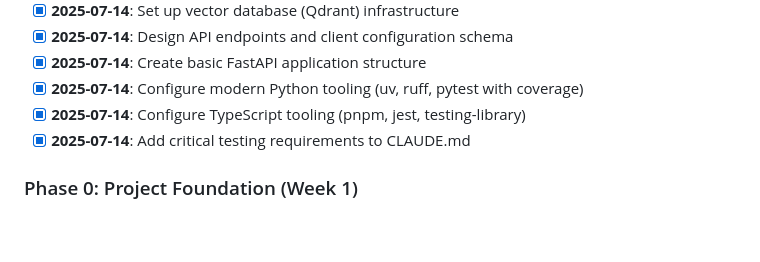
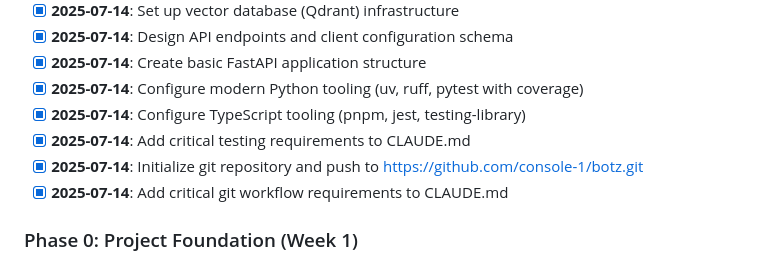
Before and after one commit to console-1/botz, a Markdown page: TASK.md, the part around the change. GitHub-like rendering; blank space fills up the shorter version.

```diff
--- a/TASK.md
+++ b/TASK.md
@@ -31,6 +31,8 @@ This is a living document that tracks all tasks for the customer service bot pro
 - [x] **2025-07-14**: Configure modern Python tooling (uv, ruff, pytest with coverage)
 - [x] **2025-07-14**: Configure TypeScript tooling (pnpm, jest, testing-library)
 - [x] **2025-07-14**: Add critical testing requirements to CLAUDE.md
+- [x] **2025-07-14**: Initialize git repository and push to https://github.com/console-1/botz.git
+- [x] **2025-07-14**: Add critical git workflow requirements to CLAUDE.md
 
 ### Phase 0: Project Foundation (Week 1)
 - [x] **2025-07-14**: Create context/Q.md with comprehensive questions about the customer service bot requirements
```
Also changed, not shown: CLAUDE.md (+5 -0 lines).
